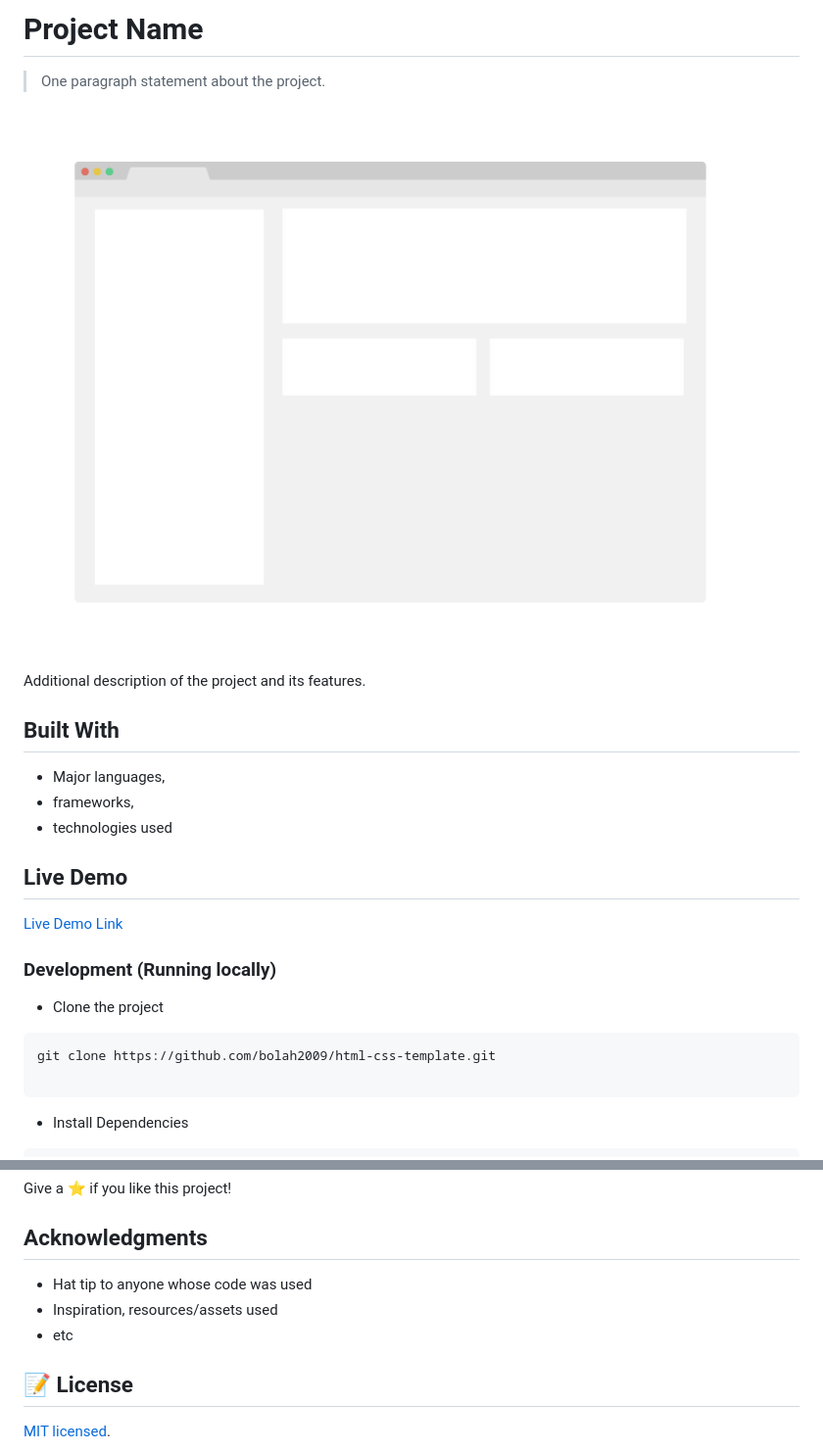
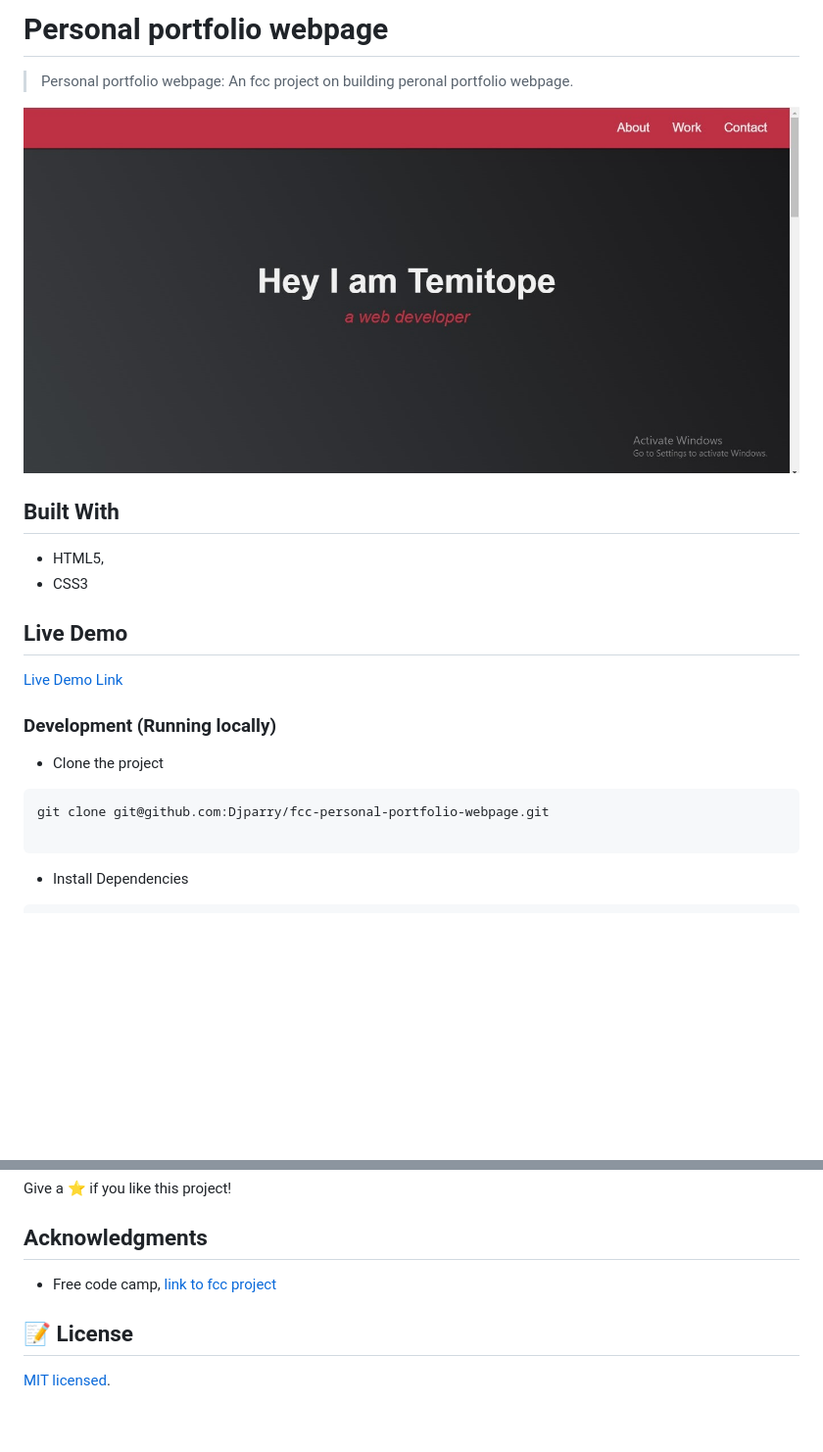
Before and after one commit to Djparry/fcc-personal-portfolio-webpage, a Markdown page: README.md, 2 parts joined by grey strips. Shown: that part at 98% size. Drawn GitHub-style; pictures changed too: app_screenshot.png; blank space fills up the shorter version.

````diff
--- a/README.md
+++ b/README.md
@@ -1,16 +1,13 @@
-# Project Name
+# Personal portfolio webpage
 
-> One paragraph statement about the project.
+> Personal portfolio webpage: An fcc project on building peronal portfolio webpage.
 
 ![screenshot](./app_screenshot.png)
 
-Additional description of the project and its features.
-
 ## Built With
 
-- Major languages,
-- frameworks,
-- technologies used
+- HTML5,
+- CSS3
 
 ## Live Demo
 
@@ -21,7 +18,7 @@ Additional description of the project and its features.
 - Clone the project
 
 ```bash
-git clone https://github.com/bolah2009/html-css-template.git
+git clone git@github.com:Djparry/fcc-personal-portfolio-webpage.git
 
 ```
 
@@ -93,9 +89,7 @@ Give a ⭐️ if you like this project!
 
 ## Acknowledgments
 
-- Hat tip to anyone whose code was used
-- Inspiration, resources/assets used
-- etc
+- Free code camp, [link to fcc project](https://www.freecodecamp.org/learn/2022/responsive-web-design/build-a-personal-portfolio-webpage-project/build-a-personal-portfolio-webpage)
 
 ## 📝 License
 
````
Also changed, not shown: other parts of README.md (+4 -5 lines), 1 other file.
